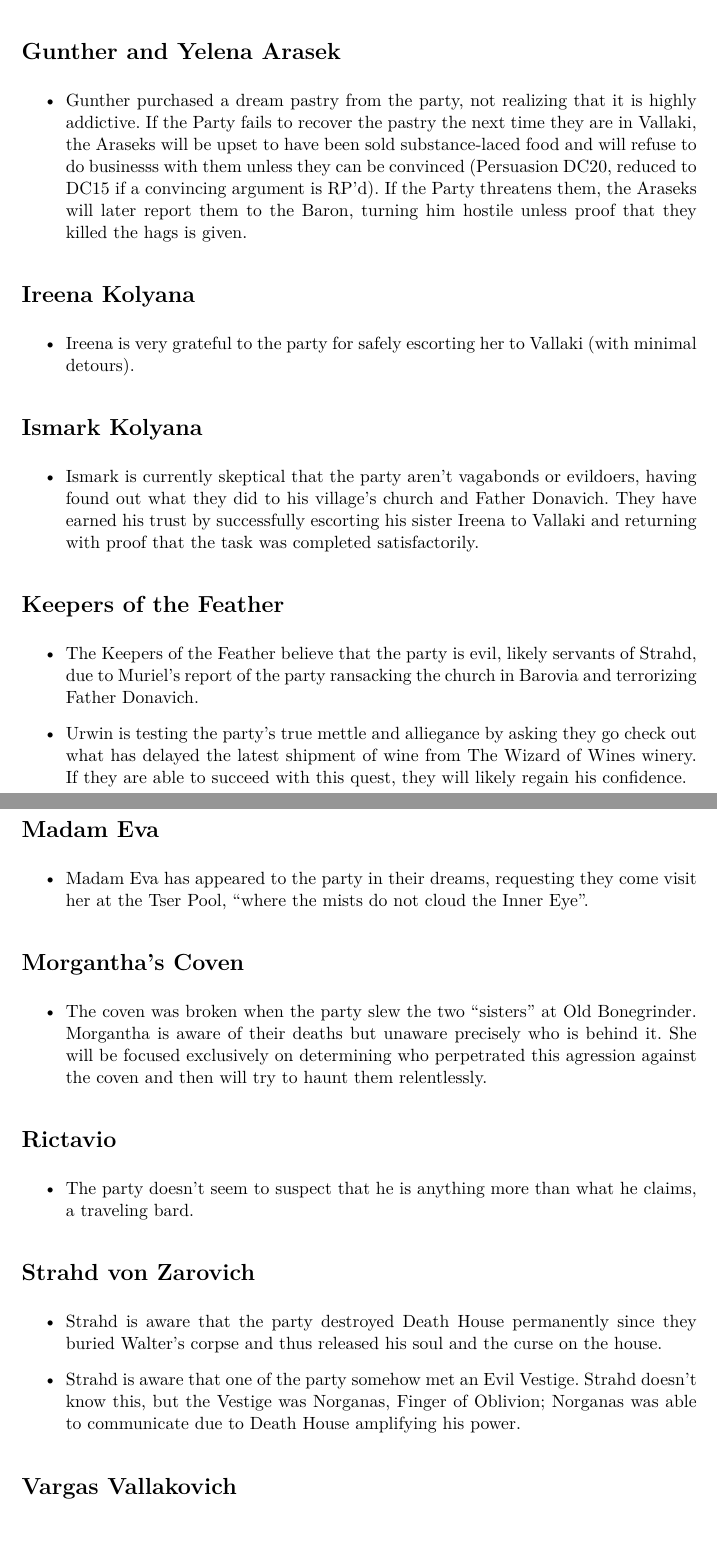
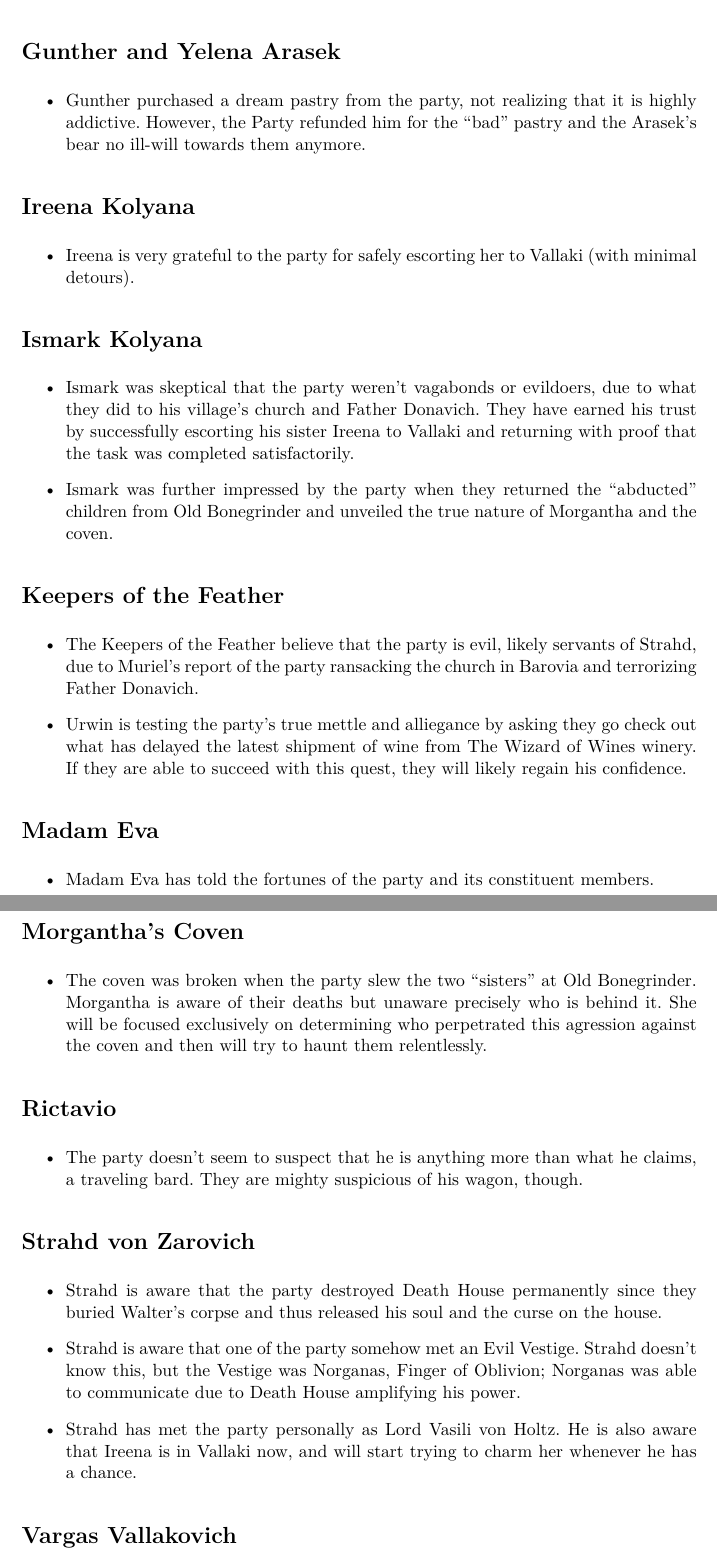
Before and after one commit to ananaso/GMNotes_CurseOfStrahd, a LaTeX paper (Factions/factionNotes.tex): two parts of pages 2 and 3 of 3, joined at a grey line, cut so that both start at the same text. Compiled offline with pdfLaTeX.

Commit message:
updated factions from last session

```diff
--- a/Factions/factionNotes.tex
+++ b/Factions/factionNotes.tex
@@ -37,11 +37,8 @@
 
 \section{Gunther and Yelena Arasek}
 \begin{itemize}
-  \item Gunther purchased a dream pastry from the party, not realizing that it is highly addictive. If the Party
-  fails to recover the pastry the next time they are in Vallaki, the Araseks will be upset to have been sold
-  substance-laced food and will refuse to do businesss with them unless they can be convinced (Persuasion DC20,
-  reduced to DC15 if a convincing argument is RP'd). If the Party threatens them, the Araseks will later report
-  them to the Baron, turning him hostile unless proof that they killed the hags is given.
+  \item Gunther purchased a dream pastry from the party, not realizing that it is highly addictive. However, the
+  Party refunded him for the ``bad'' pastry and the Arasek's bear no ill-will towards them anymore.
 \end{itemize}
 
 \section{Ireena Kolyana}
@@ -51,9 +48,11 @@
 
 \section{Ismark Kolyana}
 \begin{itemize}
-  \item Ismark is currently skeptical that the party aren't vagabonds or evildoers, having found out what they did
-  to his village's church and Father Donavich. They have earned his trust by successfully escorting his sister
-  Ireena to Vallaki and returning with proof that the task was completed satisfactorily.
+  \item Ismark was skeptical that the party weren't vagabonds or evildoers, due to what they did to his village's
+  church and Father Donavich. They have earned his trust by successfully escorting his sister Ireena to Vallaki
+  and returning with proof that the task was completed satisfactorily.
+  \item Ismark was further impressed by the party when they returned the ``abducted'' children from Old
+  Bonegrinder and unveiled the true nature of Morgantha and the coven.
 \end{itemize}
 
 \section{Keepers of the Feather}
@@ -67,8 +66,7 @@
 
 \section{Madam Eva}
 \begin{itemize}
-  \item Madam Eva has appeared to the party in their dreams, requesting they come visit her at the Tser Pool,
-  ``where the mists do not cloud the Inner Eye''.
+  \item Madam Eva has told the fortunes of the party and its constituent members.
 \end{itemize}
 
 \section{Morgantha's Coven}
@@ -80,7 +78,8 @@
 
 \section{Rictavio}
 \begin{itemize}
-  \item The party doesn't seem to suspect that he is anything more than what he claims, a traveling bard.
+  \item The party doesn't seem to suspect that he is anything more than what he claims, a traveling bard. They
+  are mighty suspicious of his wagon, though.
 \end{itemize}
 
 \section{Strahd von Zarovich}
@@ -90,6 +89,8 @@
   \item Strahd is aware that one of the party somehow met an Evil Vestige. Strahd doesn't know this, but the
   Vestige was Norganas, Finger of Oblivion; Norganas was able to communicate due to Death House amplifying his
   power.
+  \item Strahd has met the party personally as Lord Vasili von Holtz. He is also aware that Ireena is in Vallaki
+  now, and will start trying to charm her whenever he has a chance.
 \end{itemize}
 
 \section{Vargas Vallakovich}
```
Also changed, not shown: Factions/factionNotes.pdf, Sessions/04-21Nov21/summary04.pdf, Factions/factionNotes.tex (4 more changed lines).
